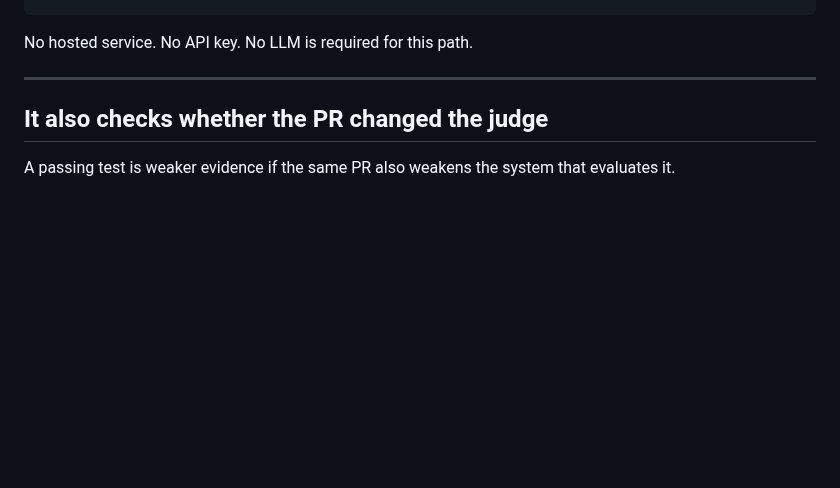
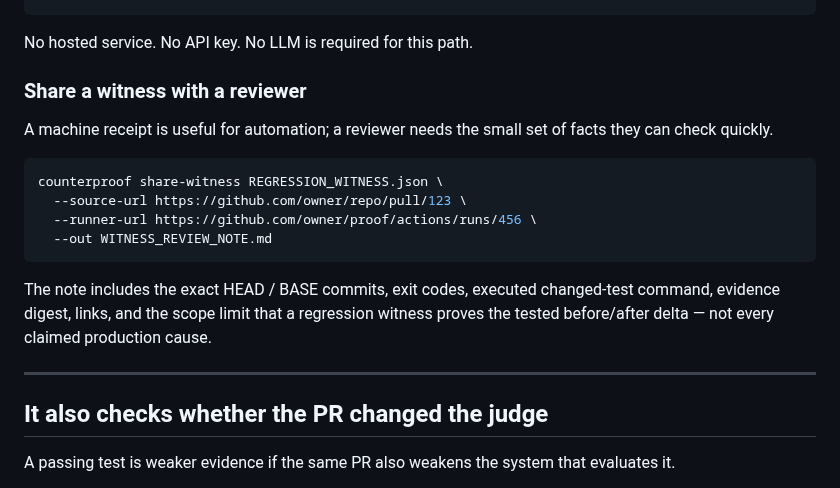
Before and after one commit to hippoley/CounterProof, a Markdown page: README.md, the part around the change. GitHub-like rendering; blank space fills up the shorter version.

Commit message:
docs: show reviewer-ready witness sharing

````diff
--- a/README.md
+++ b/README.md
@@ -206,6 +206,19 @@ Counterproof will:
 ```
 
 No hosted service. No API key. No LLM is required for this path.
+
+### Share a witness with a reviewer
+
+A machine receipt is useful for automation; a reviewer needs the small set of facts they can check quickly.
+
+```bash
+counterproof share-witness REGRESSION_WITNESS.json \
+  --source-url https://github.com/owner/repo/pull/123 \
+  --runner-url https://github.com/owner/proof/actions/runs/456 \
+  --out WITNESS_REVIEW_NOTE.md
+```
+
+The note includes the exact HEAD / BASE commits, exit codes, executed changed-test command, evidence digest, links, and the scope limit that a regression witness proves the tested before/after delta — not every claimed production cause.
 
 ---
 
````
